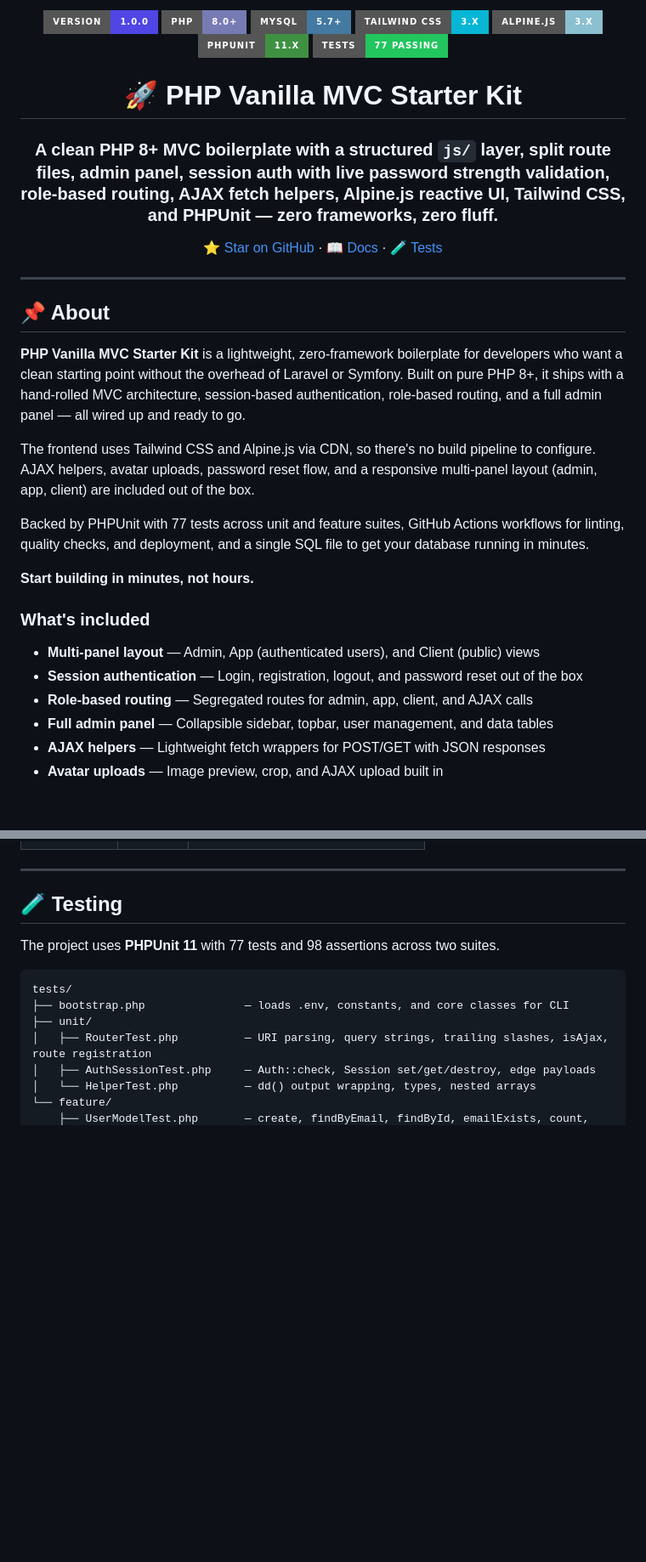
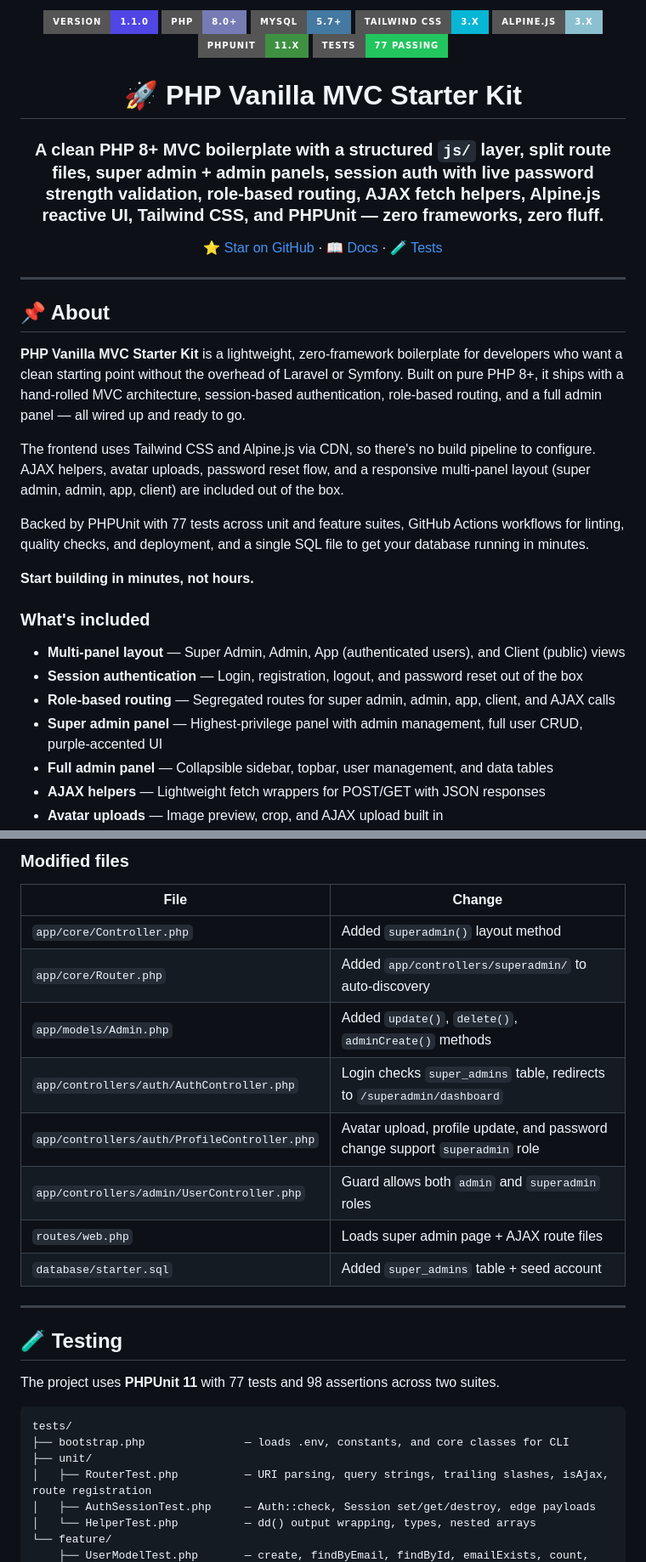
Before and after one commit to rodrigomarcelo643/vanilla-php-mvc-starterkit, a Markdown page: README.md, 2 parts joined by grey strips. Shown at 85% size. Rendered like a GitHub page; badges without logos; blank space fills up the shorter version.

```diff
--- a/README.md
+++ b/README.md
@@ -1,6 +1,6 @@
 <div align="center">
 
-![Version](https://img.shields.io/badge/version-1.0.0-4F46E5?style=for-the-badge)
+![Version](https://img.shields.io/badge/version-1.1.0-4F46E5?style=for-the-badge)
 ![PHP](https://img.shields.io/badge/PHP-8.0+-777BB4?style=for-the-badge&logo=php&logoColor=white)
 ![MySQL](https://img.shields.io/badge/MySQL-5.7+-4479A1?style=for-the-badge&logo=mysql&logoColor=white)
 ![TailwindCSS](https://img.shields.io/badge/Tailwind_CSS-3.x-06B6D4?style=for-the-badge&logo=tailwindcss&logoColor=white)
@@ -10,7 +10,7 @@
 
 # 🚀 PHP Vanilla MVC Starter Kit
 
-### A clean PHP 8+ MVC boilerplate with a structured `js/` layer, split route files, admin panel, session auth with live password strength validation, role-based routing, AJAX fetch helpers, Alpine.js reactive UI, Tailwind CSS, and PHPUnit — zero frameworks, zero fluff.
+### A clean PHP 8+ MVC boilerplate with a structured `js/` layer, split route files, super admin + admin panels, session auth with live password strength validation, role-based routing, AJAX fetch helpers, Alpine.js reactive UI, Tailwind CSS, and PHPUnit — zero frameworks, zero fluff.
 
 [⭐ Star on GitHub](https://github.com/rodrigomarcelo643/php-vanilla-mvc-starterkit) · [📖 Docs](#️-installation) · [🧪 Tests](#-testing)
 
@@ -22,7 +22,7 @@
 
 **PHP Vanilla MVC Starter Kit** is a lightweight, zero-framework boilerplate for developers who want a clean starting point without the overhead of Laravel or Symfony. Built on pure PHP 8+, it ships with a hand-rolled MVC architecture, session-based authentication, role-based routing, and a full admin panel — all wired up and ready to go.
 
-The frontend uses Tailwind CSS and Alpine.js via CDN, so there's no build pipeline to configure. AJAX helpers, avatar uploads, password reset flow, and a responsive multi-panel layout (admin, app, client) are included out of the box.
+The frontend uses Tailwind CSS and Alpine.js via CDN, so there's no build pipeline to configure. AJAX helpers, avatar uploads, password reset flow, and a responsive multi-panel layout (super admin, admin, app, client) are included out of the box.
 
 Backed by PHPUnit with 77 tests across unit and feature suites, GitHub Actions workflows for linting, quality checks, and deployment, and a single SQL file to get your database running in minutes.
 
@@ -30,9 +30,10 @@ Backed by PHPUnit with 77 tests across unit and feature suites, GitHub Actions w
 
 ### What's included
 
-- **Multi-panel layout** — Admin, App (authenticated users), and Client (public) views
+- **Multi-panel layout** — Super Admin, Admin, App (authenticated users), and Client (public) views
 - **Session authentication** — Login, registration, logout, and password reset out of the box
-- **Role-based routing** — Segregated routes for admin, app, client, and AJAX calls
+- **Role-based routing** — Segregated routes for super admin, admin, app, client, and AJAX calls
+- **Super admin panel** — Highest-privilege panel with admin management, full user CRUD, purple-accented UI
 - **Full admin panel** — Collapsible sidebar, topbar, user management, and data tables
 - **AJAX helpers** — Lightweight fetch wrappers for POST/GET with JSON responses
 - **Avatar uploads** — Image preview, crop, and AJAX upload built in
@@ -191,3 +250,15 @@ http://localhost/your-folder-path
+### Modified files
+
+| File | Change |
+|---|---|
+| `app/core/Controller.php` | Added `superadmin()` layout method |
+| `app/core/Router.php` | Added `app/controllers/superadmin/` to auto-discovery |
+| `app/models/Admin.php` | Added `update()`, `delete()`, `adminCreate()` methods |
+| `app/controllers/auth/AuthController.php` | Login checks `super_admins` table, redirects to `/superadmin/dashboard` |
+| `app/controllers/auth/ProfileController.php` | Avatar upload, profile update, and password change support `superadmin` role |
+| `app/controllers/admin/UserController.php` | Guard allows both `admin` and `superadmin` roles |
+| `routes/web.php` | Loads super admin page + AJAX route files |
+| `database/starter.sql` | Added `super_admins` table + seed account |
 
 ---
 
```
Also changed, not shown: other parts of README.md (+70 -12 lines).
